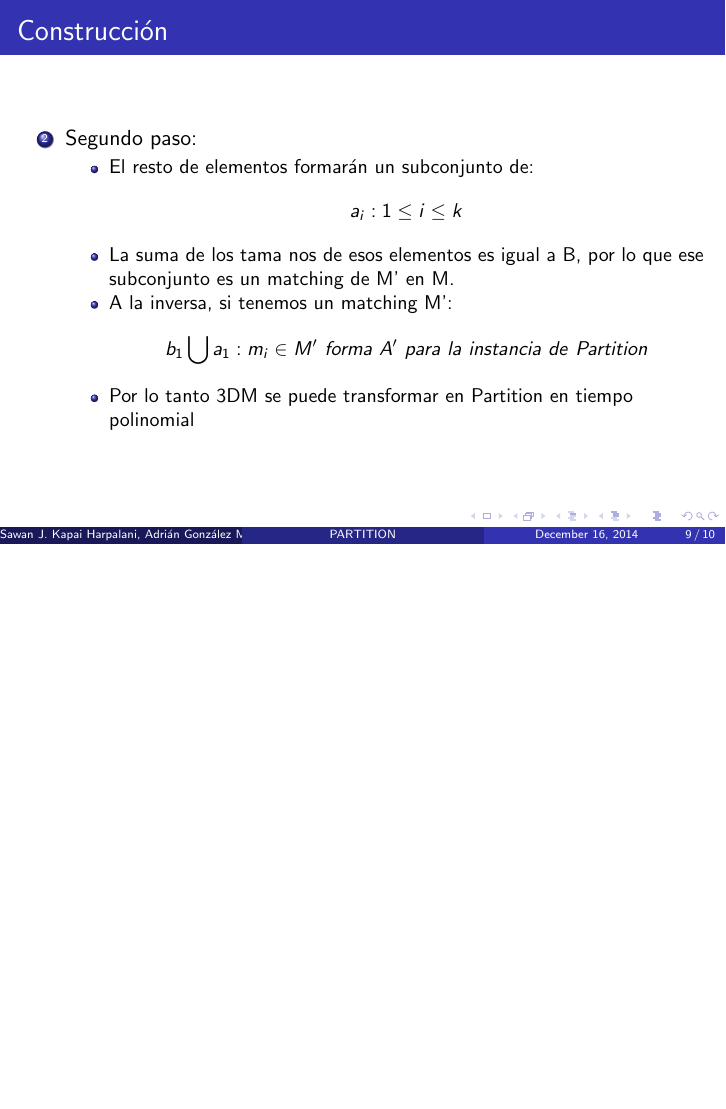
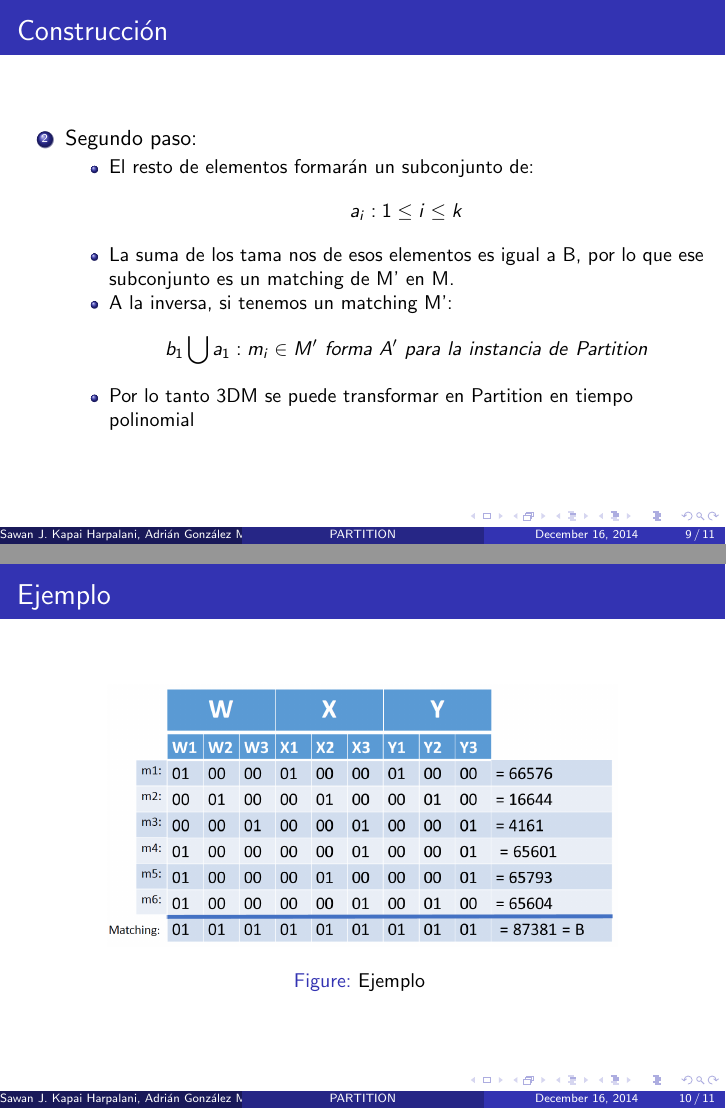
Before and after one commit to alu0100694765/Partion, LaTeX slides (document.tex): page 9 of 10 before the commit and pages 9 and 10 of 11 after it, the two joined at a grey line, the shorter picture padded with empty space. Compiled offline with pdfLaTeX.

Commit message:
Added image of example

```diff
--- a/document.tex
+++ b/document.tex
@@ -21,6 +21,7 @@
 \usepackage{amsfonts} % Simbolos
 \usepackage{amssymb} % Simbolos
 \usepackage{amsmath} % matematicos
+\usepackage{graphicx} % imagenes
 
 %----------------------------------------------------------------------------------------
 % TITLE PAGE
@@ -208,6 +209,17 @@ $${b_{1} \bigcup {a_{1}}: m_{i} \in M' \ forma \ A' \ para \ la \ instancia \ de
 %------------------------------------------------
 
 \begin{frame}
+\frametitle{Ejemplo}
+\begin{figure}[ht!]
+\centering
+\includegraphics[width=90mm]{images/partition.png}
+\caption{Ejemplo \label{overflow}}
+\end{figure}
+\end{frame}
+
+%------------------------------------------------
+
+\begin{frame}
 \Huge{\centerline{FIN}}
 \end{frame}
 
```
Also changed, not shown: document.pdf, images/partition.png (added), 6 other files.
